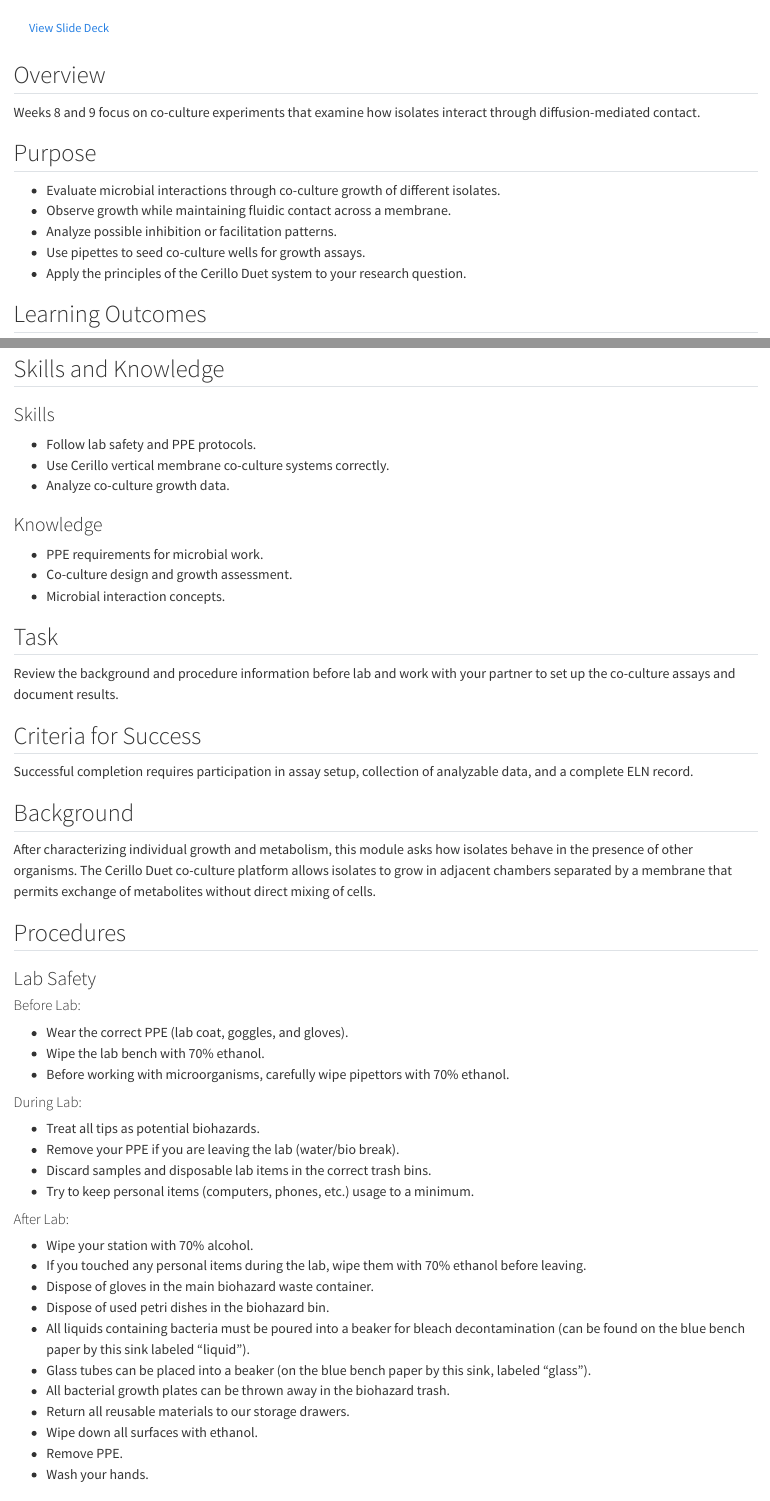
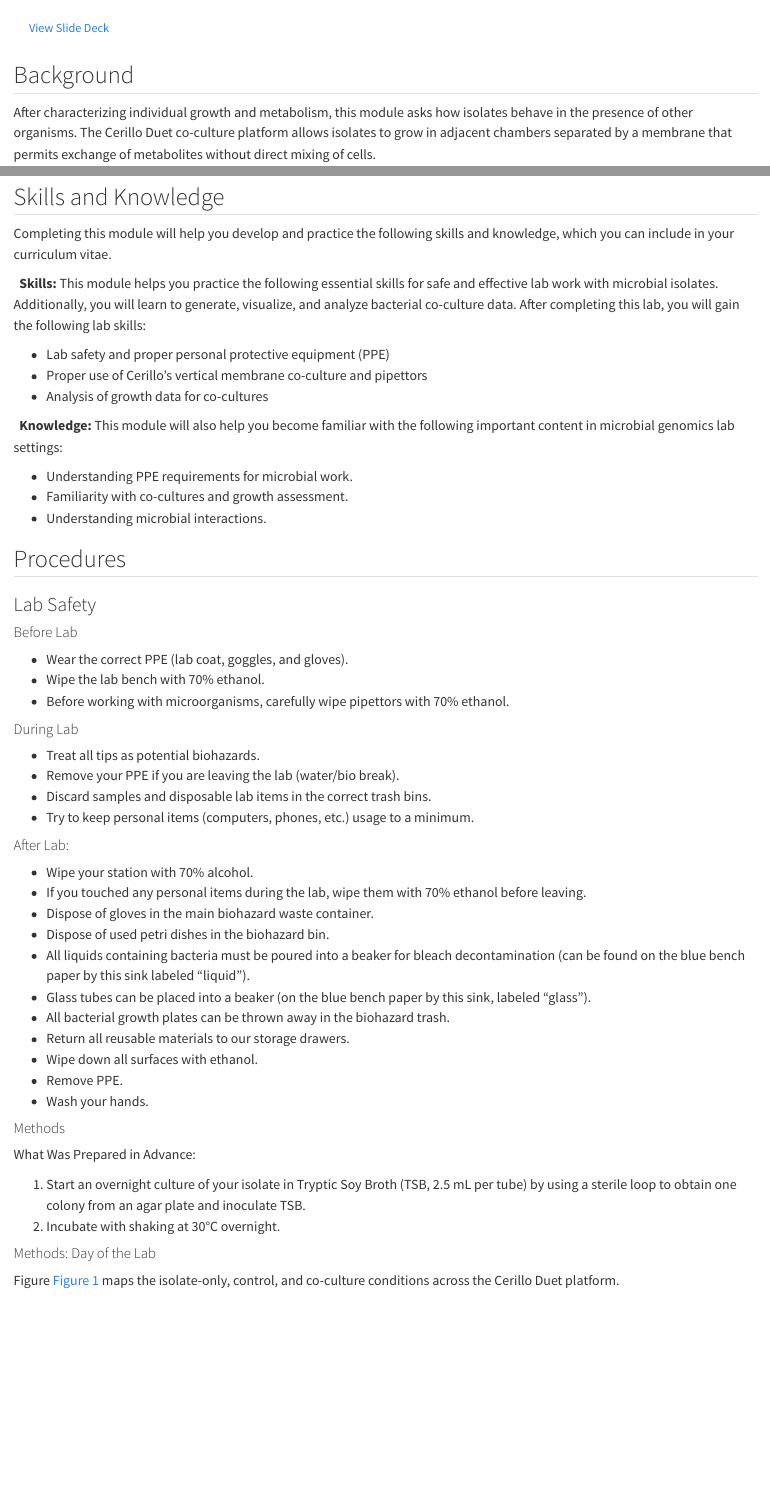
Before and after one commit to ccgoller/mb360workbook, a Quarto document (workbook/module-05.qmd): the page in a window 1100 px wide, from 60 px down, and a second part further down, joined at a grey line. Rendered offline with R 4.5, knitr and Pandoc in place of Quarto, with nearby package versions.

Commit message:
Update module-05.qmd

```diff
--- a/workbook/module-05.qmd
+++ b/workbook/module-05.qmd
@@ -4,14 +4,9 @@
 [View Slide Deck](slides/module-05-slides.html){.btn target="_blank" rel="noopener noreferrer" aria-label="Open Module 5 slide deck in a new tab"}
 :::
 
-## Overview
+## Background
 
-Weeks 8 and 9 focus on co-culture experiments that examine how isolates interact through diffusion-mediated contact.
+After characterizing individual growth and metabolism, this module asks how isolates behave in the presence of other organisms. The Cerillo Duet co-culture platform allows isolates to grow in adjacent chambers separated by a membrane that permits exchange of metabolites without direct mixing of cells.
 
-## Purpose
+## Criteria for success/ Purpose
 
-- Evaluate microbial interactions through co-culture growth of different isolates.
-- Observe growth while maintaining fluidic contact across a membrane.
-- Analyze possible inhibition or facilitation patterns.
-- Use pipettes to seed co-culture wells for growth assays.
-- Apply the principles of the Cerillo Duet system to your research question.
@@ -30,40 +27,31 @@
 
 ## Skills and Knowledge
 
-### Skills
+Completing this module will help you develop and practice the following skills and knowledge, which you can include in your curriculum vitae.
 
-- Follow lab safety and PPE protocols.
-- Use Cerillo vertical membrane co-culture systems correctly.
-- Analyze co-culture growth data.
+&nbsp; **Skills:** This module helps you practice the following essential skills for safe and effective lab work with microbial isolates. Additionally, you will learn to generate, visualize, and analyze bacterial co-culture data. After completing this lab, you will gain the following lab skills:
 
-### Knowledge
+- Lab safety and proper personal protective equipment (PPE)
+- Proper use of Cerillo’s vertical membrane co-culture and pipettors
+- Analysis of growth data for co-cultures
 
-- PPE requirements for microbial work.
-- Co-culture design and growth assessment.
-- Microbial interaction concepts.
+&nbsp; **Knowledge:** This module will also help you become familiar with the following important content in microbial genomics lab settings:
 
-## Task
+- Understanding PPE requirements for microbial work.
+- Familiarity with co-cultures and growth assessment.
+- Understanding microbial interactions.
 
-Review the background and procedure information before lab and work with your partner to set up the co-culture assays and document results.
-
-## Criteria for Success
-
-Successful completion requires participation in assay setup, collection of analyzable data, and a complete ELN record.
-
-## Background
-
-After characterizing individual growth and metabolism, this module asks how isolates behave in the presence of other organisms. The Cerillo Duet co-culture platform allows isolates to grow in adjacent chambers separated by a membrane that permits exchange of metabolites without direct mixing of cells.
 
 ## Procedures
 
 ### Lab Safety
 
-#### Before Lab:
+#### Before Lab
 - Wear the correct PPE (lab coat, goggles, and gloves).
 - Wipe the lab bench with 70% ethanol.
 - Before working with microorganisms, carefully wipe pipettors with 70% ethanol.
 
-#### During Lab:
+#### During Lab
 - Treat all tips as potential biohazards.
 - Remove your PPE if you are leaving the lab (water/bio break).
 - Discard samples and disposable lab items in the correct trash bins.
@@ -82,14 +70,14 @@
 - Remove PPE.
 - Wash your hands.
 
-### Methods
+#### Methods
 
-#### What Was Prepared in Advance
+What Was Prepared in Advance:
 
 1. Start an overnight culture of your isolate in Tryptic Soy Broth (TSB, 2.5 mL per tube) by using a sterile loop to obtain one colony from an agar plate and inoculate TSB.
 2. Incubate with shaking at 30°C overnight.
 
-#### Day of the Lab
+#### Methods: Day of the Lab
 
 Figure @fig-module5-duet-layout maps the isolate-only, control, and co-culture conditions across the Cerillo Duet platform.
 
```
Also changed, not shown: workbook/module-05.qmd (26 more changed lines).
